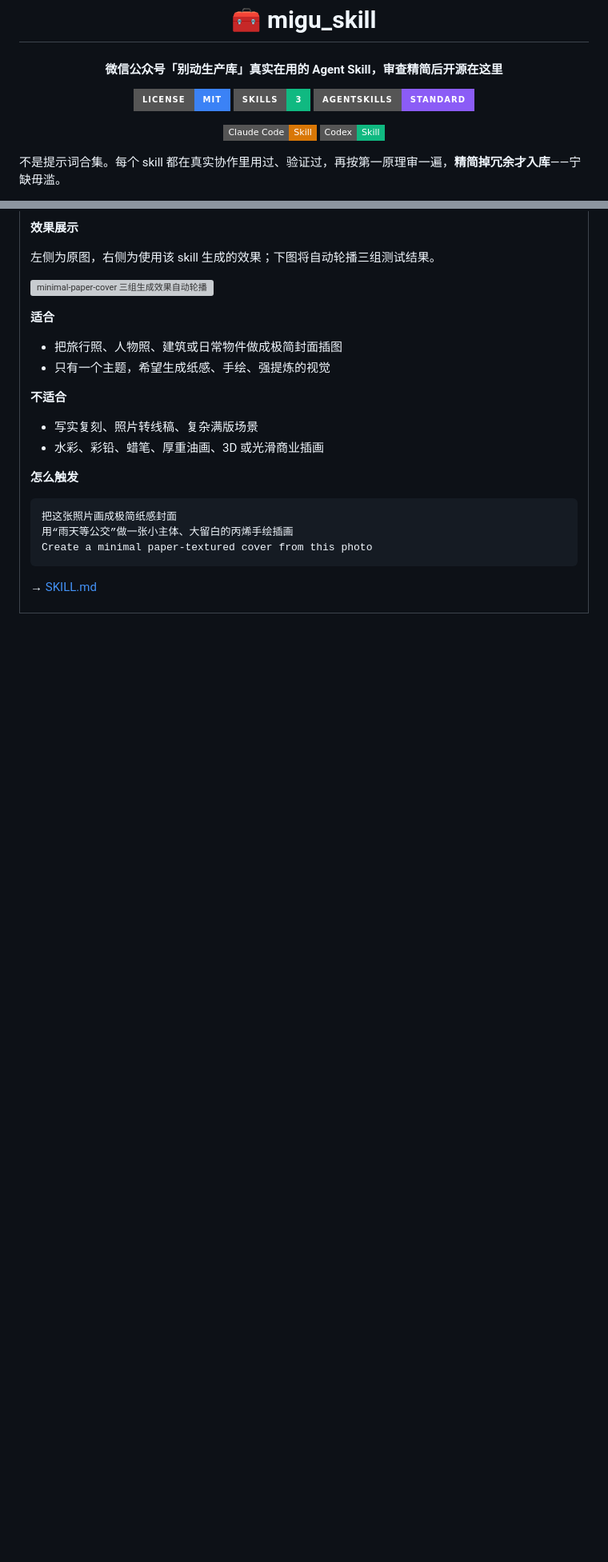
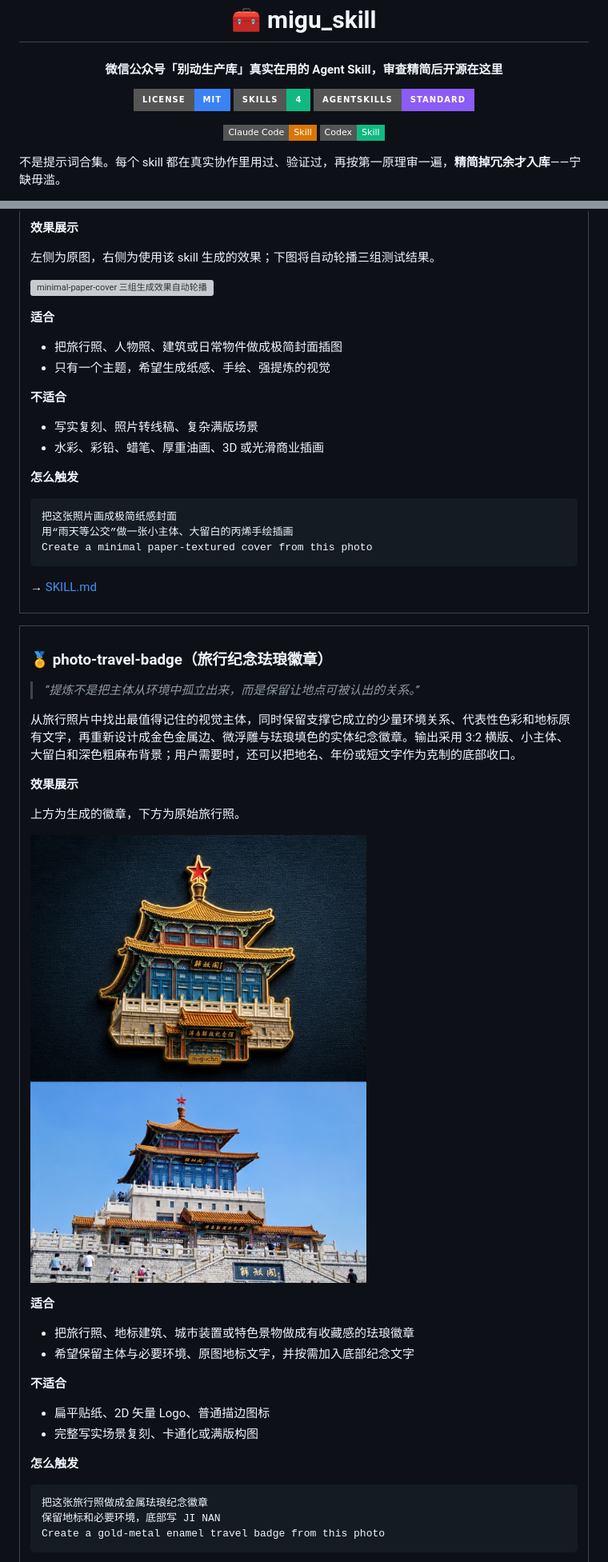
Before and after one commit to miguchn/migu_skill, a Markdown page: README.md, 2 parts joined by grey strips. Shown at 80% size. Rendered like a GitHub page; pictures changed too: assets/photo-travel-badge/jiefangge-before-after.jpg (added); badges without logos; blank space fills up the shorter version; grey boxes are pictures that could not be loaded.

````diff
--- a/README.md
+++ b/README.md
@@ -7,7 +7,7 @@
 #### 微信公众号「别动生产库」真实在用的 Agent Skill，审查精简后开源在这里
 
 [![License](https://img.shields.io/badge/License-MIT-3B82F6?style=for-the-badge)](./LICENSE)
-[![Skills](https://img.shields.io/badge/Skills-3-10B981?style=for-the-badge)](#-skills)
+[![Skills](https://img.shields.io/badge/Skills-4-10B981?style=for-the-badge)](#-skills)
 [![AgentSkills](https://img.shields.io/badge/AgentSkills-Standard-8B5CF6?style=for-the-badge)](https://agentskills.io)
 
 ![Claude Code](https://img.shields.io/badge/Claude_Code-Skill-D97706?style=flat-square&logo=anthropic&logoColor=white)
@@ -140,3 +141,35 @@ Create a minimal paper-textured cover from this photo
 <table>
 <tr><td>
 
+<a id="photo-travel-badge"></a>
+
+### 🏅 photo-travel-badge（旅行纪念珐琅徽章）
+
+> *“提炼不是把主体从环境中孤立出来，而是保留让地点可被认出的关系。”*
+
+从旅行照片中找出最值得记住的视觉主体，同时保留支撑它成立的少量环境关系、代表性色彩和地标原有文字，再重新设计成金色金属边、微浮雕与珐琅填色的实体纪念徽章。输出采用 3:2 横版、小主体、大留白和深色粗麻布背景；用户需要时，还可以把地名、年份或短文字作为克制的底部收口。
+
+**效果展示**
+
+上方为生成的徽章，下方为原始旅行照。
+
+![photo-travel-badge 解放阁生成效果与原图对照](./assets/photo-travel-badge/jiefangge-before-after.jpg)
+
+**适合**
+
+- 把旅行照、地标建筑、城市装置或特色景物做成有收藏感的珐琅徽章
+- 希望保留主体与必要环境、原图地标文字，并按需加入底部纪念文字
+
+**不适合**
+
+- 扁平贴纸、2D 矢量 Logo、普通描边图标
+- 完整写实场景复刻、卡通化或满版构图
+
+**怎么触发**
+
+```
+把这张旅行照做成金属珐琅纪念徽章
+保留地标和必要环境，底部写 JI NAN
+Create a gold-metal enamel travel badge from this photo
+```
+
````
Also changed, not shown: other parts of README.md (+9 -0 lines), README_EN.md (+42 -1 lines), photo-travel-badge/SKILL.md (added, +50 -0 lines).
